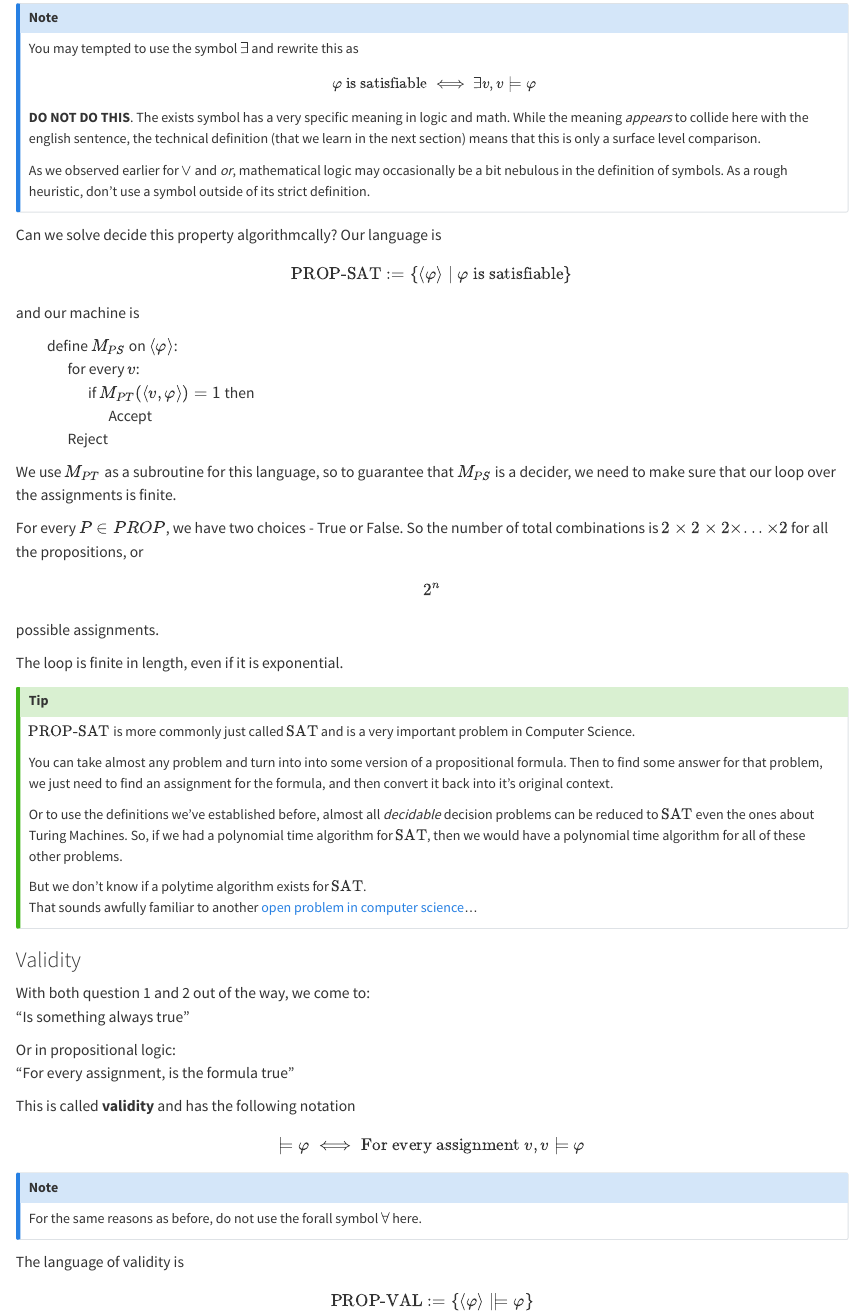
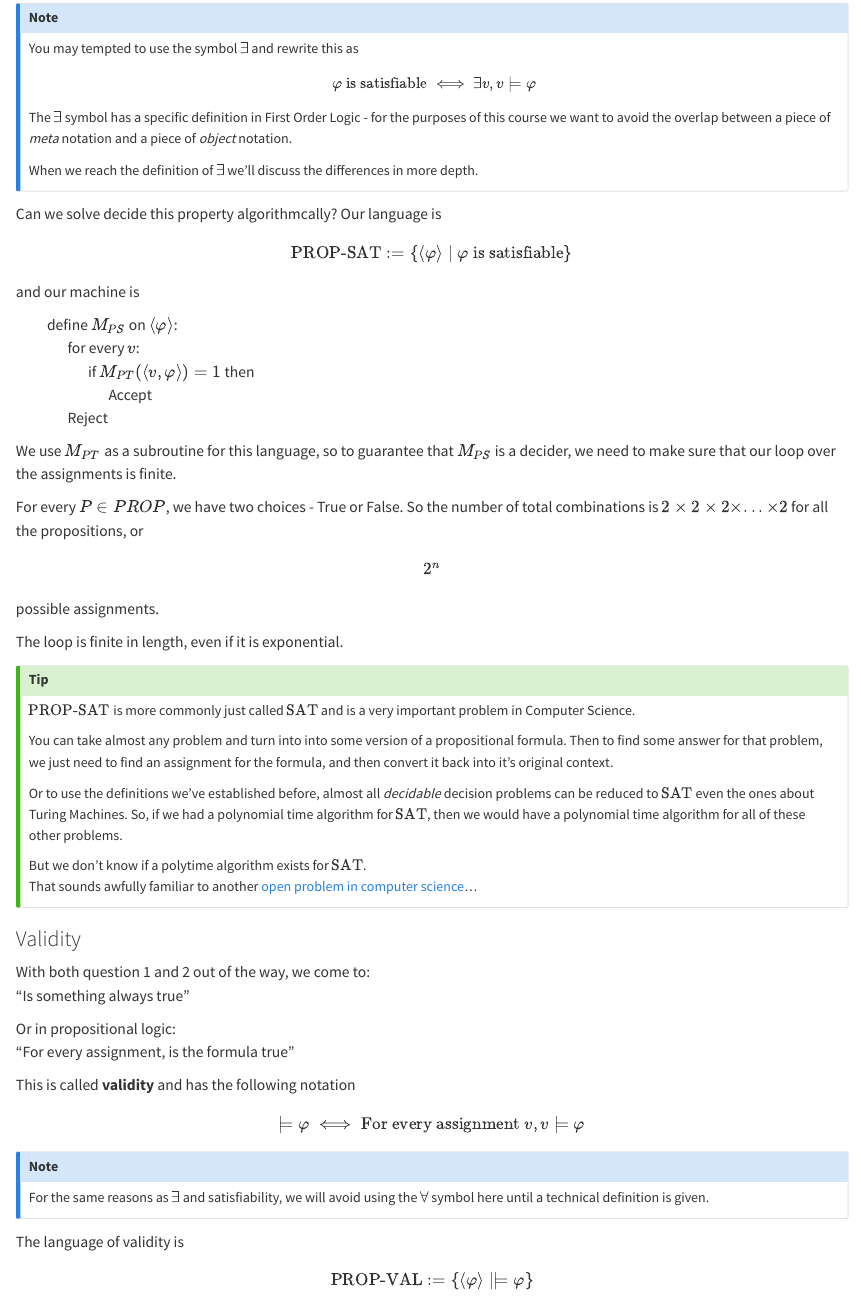
Before and after one commit to orwellian225/fla-2026-lecture-notes, a Quarto document (lectures/lecture_8.qmd): the page in a window 1100 px wide, from 4740 px down. Rendered offline with R 4.5, knitr and Pandoc in place of Quarto, with nearby package versions.

Commit message:
fix: ambiguous note on notation

```diff
--- a/lectures/lecture_8.qmd
+++ b/lectures/lecture_8.qmd
@@ -242,11 +242,10 @@ $$
     \varphi \text{ is satisfiable} \iff \exists v, v \vDash \varphi
 $$
 
-**DO NOT DO THIS**. The exists symbol has a very specific meaning in logic and math.
-While the meaning _appears_ to collide here with the english sentence, the technical definition (that we learn in the next section) means that this is only a surface level comparison.
+The $\exists$ symbol has a specific definition in First Order Logic - for the purposes of this course we
+want to avoid the overlap between a piece of _meta_ notation and a piece of _object_ notation.
 
-As we observed earlier for $\lor$ and _or_, mathematical logic may occasionally be a bit nebulous in the definition of symbols.
-As a rough heuristic, don't use a symbol outside of its strict definition.
+When we reach the definition of $\exists$ we'll discuss the differences in more depth.
 :::
 
 Can we solve decide this property algorithmcally?
@@ -301,7 +300,7 @@ $$
 $$
 
 :::{.callout-note}
-For the same reasons as before, do not use the forall symbol $\forall$ here.
+For the same reasons as $\exists$ and satisfiability, we will avoid using the $\forall$ symbol here until a technical definition is given.
 :::
 
 The language of validity is $$ \text{PROP-VAL} := \{ \langle \varphi \rangle \mid \vDash \varphi \} $$
```
